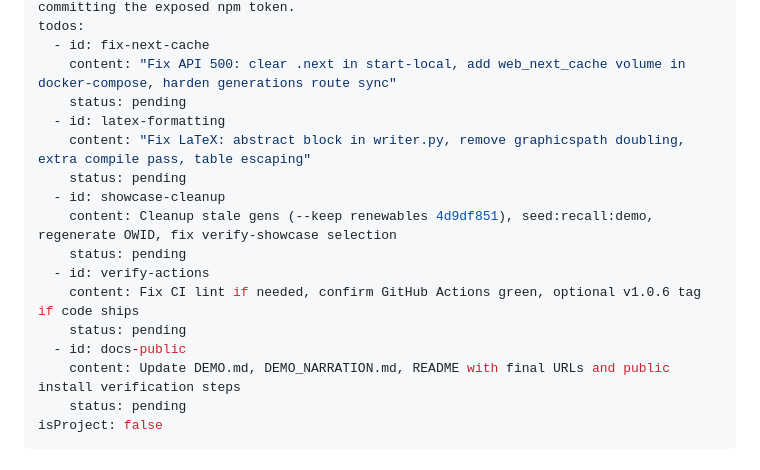
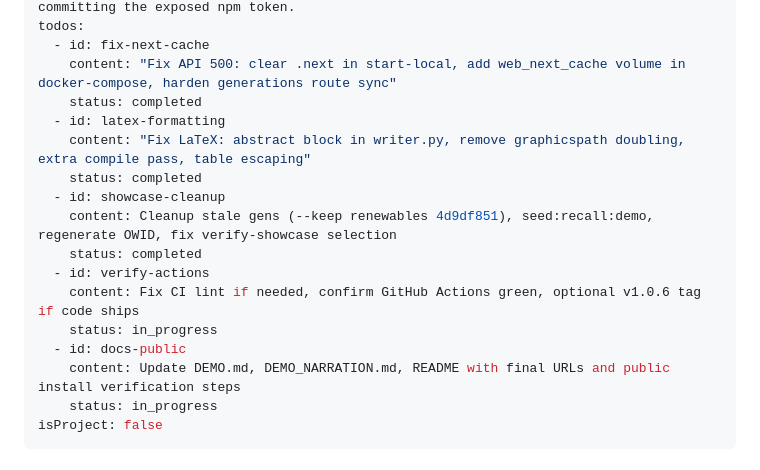
Before and after one commit to hatif03/holocron, a Markdown page: .cursor/plans/public_release_fixes_a32c1428.plan.md, the part around the change. Drawn GitHub-style.

Commit message:
new plan

```diff
--- a/.cursor/plans/public_release_fixes_a32c1428.plan.md
+++ b/.cursor/plans/public_release_fixes_a32c1428.plan.md
@@ -4,19 +4,19 @@ overview: Fix the dev stack 500 error, LaTeX formatting in the generation pipeli
 todos:
   - id: fix-next-cache
     content: "Fix API 500: clear .next in start-local, add web_next_cache volume in docker-compose, harden generations route sync"
-    status: pending
+    status: completed
   - id: latex-formatting
     content: "Fix LaTeX: abstract block in writer.py, remove graphicspath doubling, extra compile pass, table escaping"
-    status: pending
+    status: completed
   - id: showcase-cleanup
     content: Cleanup stale gens (--keep renewables 4d9df851), seed:recall:demo, regenerate OWID, fix verify-showcase selection
-    status: pending
+    status: completed
   - id: verify-actions
     content: Fix CI lint if needed, confirm GitHub Actions green, optional v1.0.6 tag if code ships
-    status: pending
+    status: in_progress
   - id: docs-public
     content: Update DEMO.md, DEMO_NARRATION.md, README with final URLs and public install verification steps
-    status: pending
+    status: in_progress
 isProject: false
 ---
 
```
